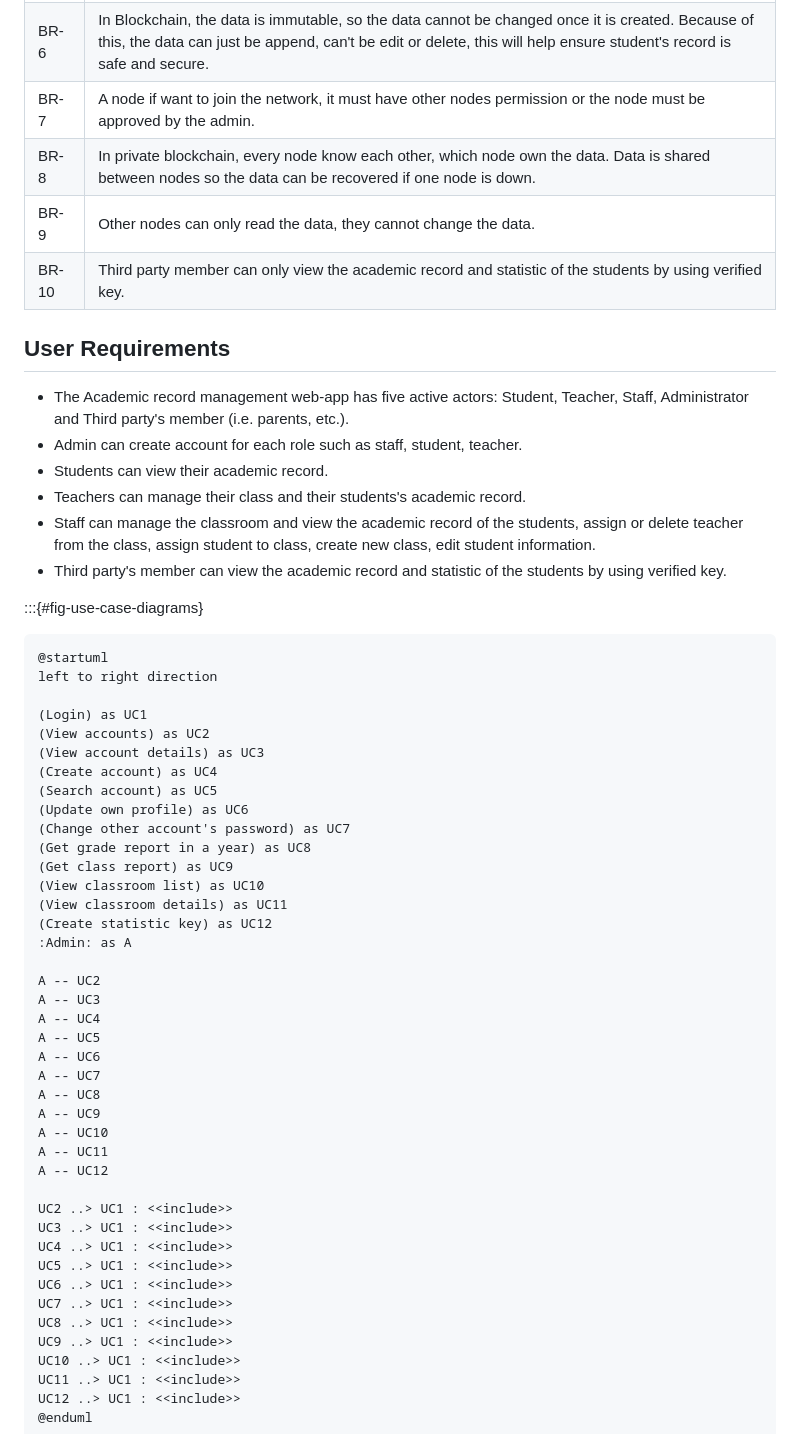
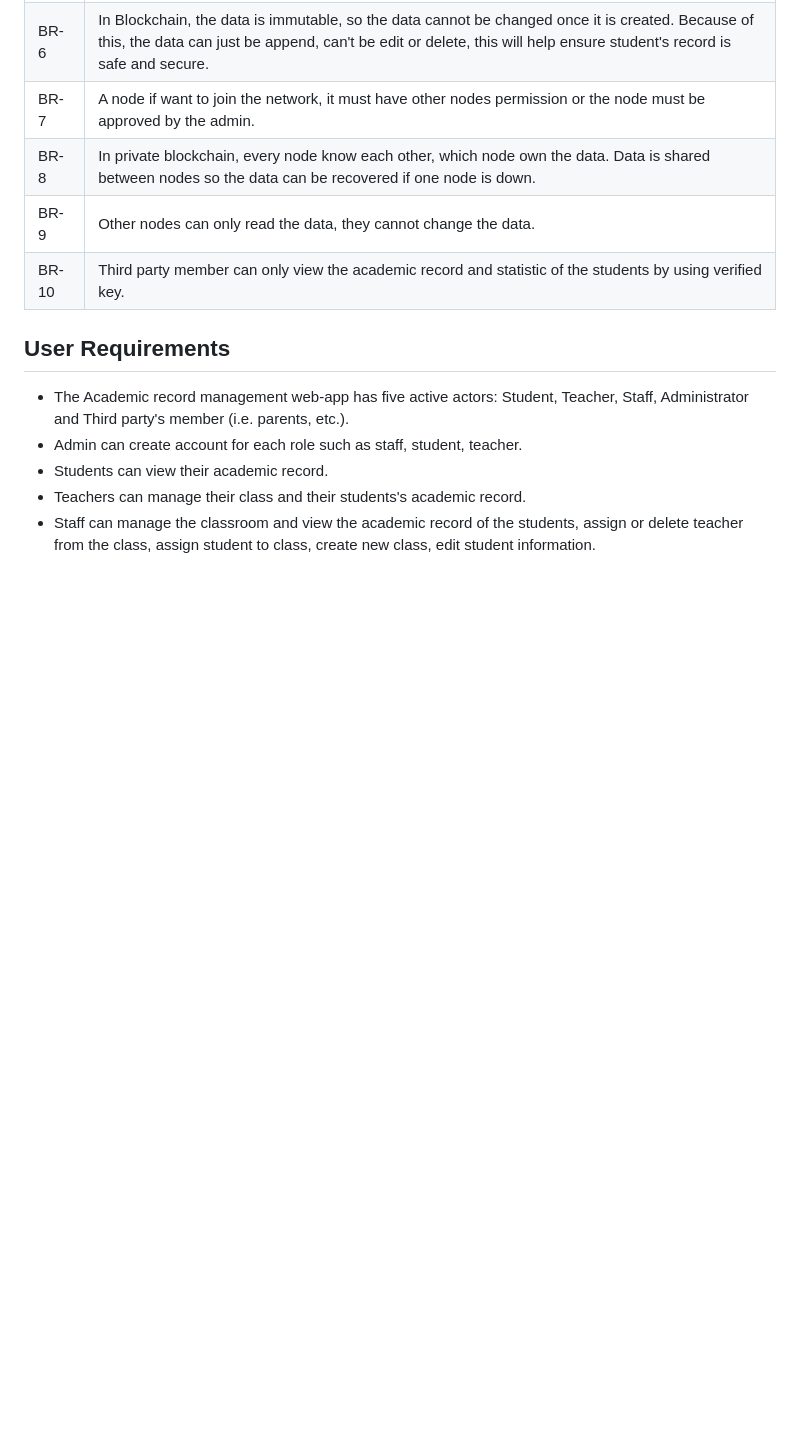
Before and after one commit to etases/EduBlock.Report, a Markdown page: Requirement.md, the part around the change printed below. GitHub-like rendering; blank space fills up the shorter version.

````diff
--- a/Requirement.md
+++ b/Requirement.md
@@ -32,51 +32,3 @@ This is the software requirement specification for the project "EduBlock". EduBl
 * Students can view their academic record.
 * Teachers can manage their class and their students's academic record.
 * Staff can manage the classroom and view the academic record of the students, assign or delete teacher from the class, assign student to class, create new class, edit student information.
-* Third party's member can view the academic record and statistic of the students by using verified key.
-
-:::{#fig-use-case-diagrams}
-
-```{#fig-use-case-admin .plantuml caption="Admin"}
-@startuml
-left to right direction
-
-(Login) as UC1
-(View accounts) as UC2
-(View account details) as UC3
-(Create account) as UC4
-(Search account) as UC5
-(Update own profile) as UC6
-(Change other account's password) as UC7
-(Get grade report in a year) as UC8
-(Get class report) as UC9
-(View classroom list) as UC10
-(View classroom details) as UC11
-(Create statistic key) as UC12
-:Admin: as A
-
-A -- UC2
-A -- UC3
-A -- UC4
-A -- UC5
-A -- UC6
-A -- UC7
-A -- UC8
-A -- UC9
-A -- UC10
-A -- UC11
-A -- UC12
-
-UC2 ..> UC1 : <<include>>
-UC3 ..> UC1 : <<include>>
-UC4 ..> UC1 : <<include>>
-UC5 ..> UC1 : <<include>>
-UC6 ..> UC1 : <<include>>
-UC7 ..> UC1 : <<include>>
-UC8 ..> UC1 : <<include>>
-UC9 ..> UC1 : <<include>>
-UC10 ..> UC1 : <<include>>
-UC11 ..> UC1 : <<include>>
-UC12 ..> UC1 : <<include>>
-@enduml
-```
-
````
Also changed, not shown: other parts of Requirement.md (+16 -181 lines), images/UC/AdminUC.png (added), images/UC/StaffUC.png (added), images/UC/StudentUC.png (added), images/UC/TeacherUC.png (added), images/UC/ThirdPartyUC.png (added), 7 other files.
